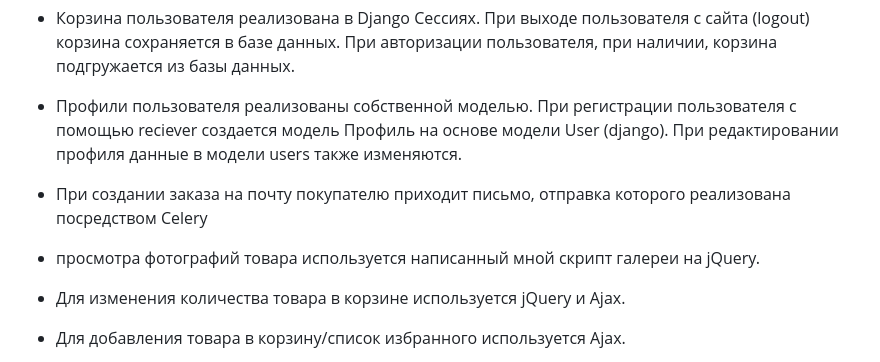
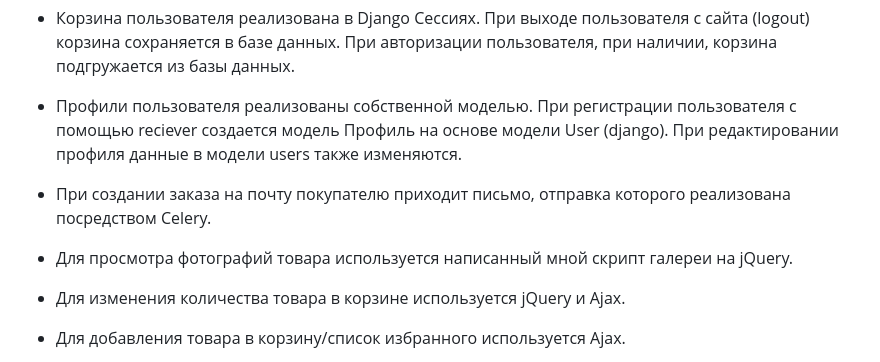
Before and after one commit to feuerwolf0/Django-Ecommerce-pet-project, a Markdown page: README.MD, the part around the change. Rendered like a GitHub page.

```diff
--- a/README.MD
+++ b/README.MD
@@ -43,9 +43,8 @@ Django-ecommerce - это pet-проект онлайн-магазина.
 - В backend большинство действий пользователя сопровождаются сообщениями, реализованными с помощью django messages.
 - Корзина пользователя реализована в Django Сессиях. При выходе пользователя с сайта (logout) корзина сохраняется в базе данных. При авторизации пользователя, при наличии, корзина подгружается из базы данных.
 - Профили пользователя реализованы собственной моделью. При регистрации пользователя с помощью reciever создается модель Профиль на основе модели User (django). При редактировании профиля данные в модели users также изменяются.
-
-- При создании заказа на почту покупателю приходит письмо, отправка которого реализована посредством Celery
--  просмотра фотографий товара используется написанный мной скрипт галереи на jQuery.
+- При создании заказа на почту покупателю приходит письмо, отправка которого реализована посредством Celery.
+- Для просмотра фотографий товара используется написанный мной скрипт галереи на jQuery.
 - Для изменения количества товара в корзине используется jQuery и Ajax.
 - Для добавления товара в корзину/список избранного используется Ajax.
 - Для лайков также используется ajax и jquery.
```
